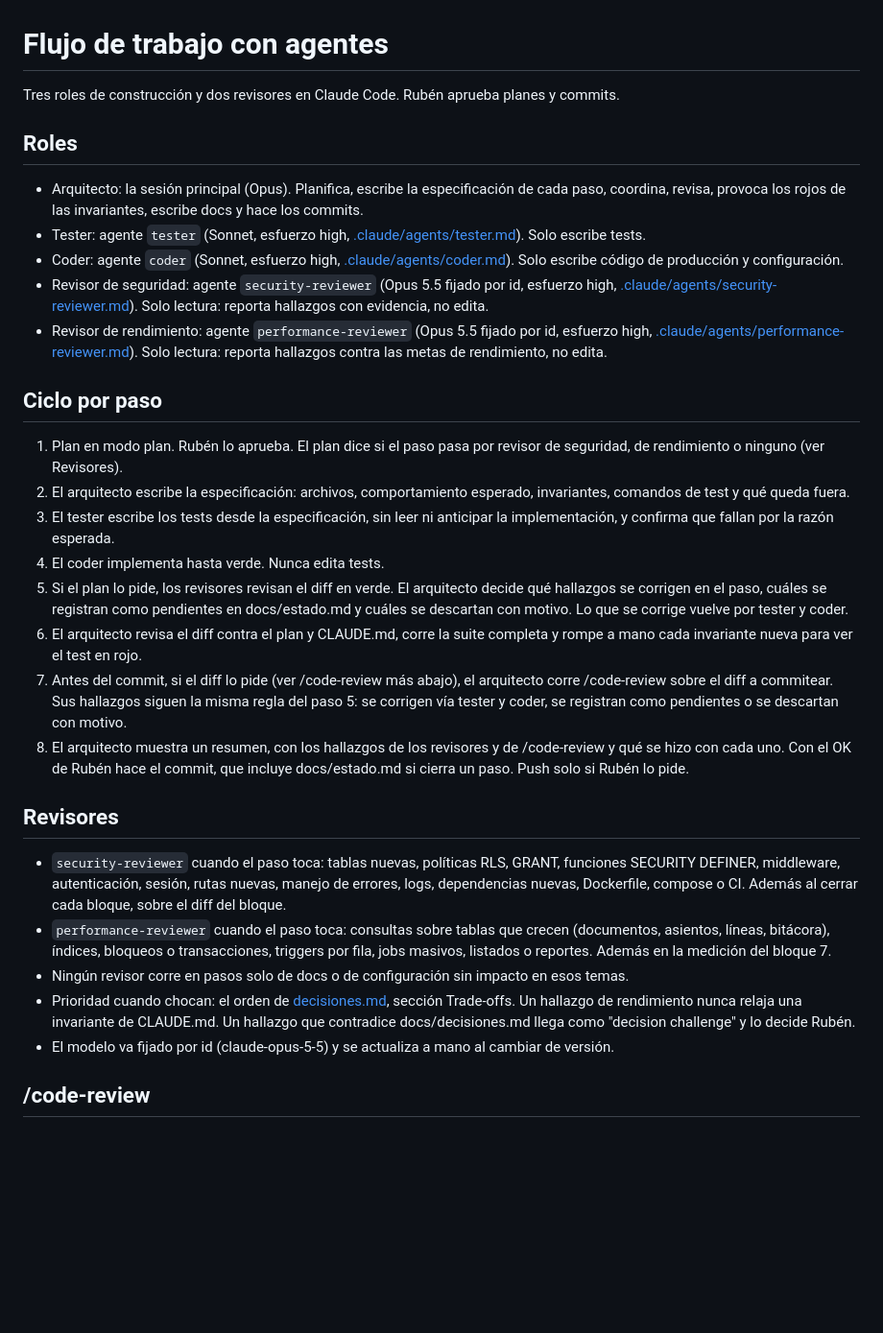
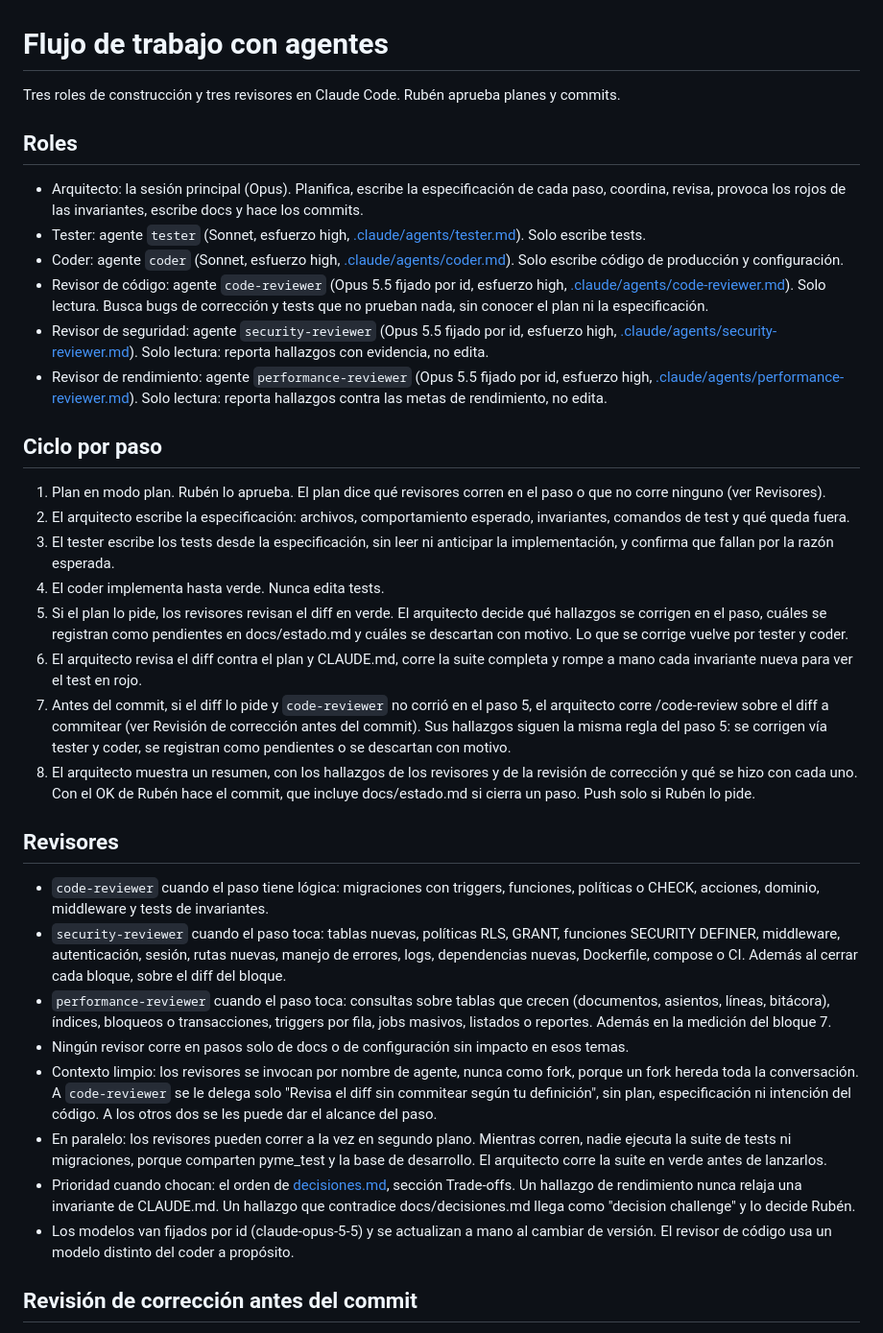
Before and after one commit to rubenerangel/pyme-contable, a Markdown page: docs/workflow.md, the part around one of its changes. Shown at 96% size. Drawn GitHub-style; blank space fills up the shorter version.

```diff
--- a/docs/workflow.md
+++ b/docs/workflow.md
@@ -1,33 +1,37 @@
 # Flujo de trabajo con agentes
 
-Tres roles de construcción y dos revisores en Claude Code. Rubén aprueba planes y commits.
+Tres roles de construcción y tres revisores en Claude Code. Rubén aprueba planes y commits.
 
 ## Roles
 
 - Arquitecto: la sesión principal (Opus). Planifica, escribe la especificación de cada paso, coordina, revisa, provoca los rojos de las invariantes, escribe docs y hace los commits.
 - Tester: agente `tester` (Sonnet, esfuerzo high, [.claude/agents/tester.md](../.claude/agents/tester.md)). Solo escribe tests.
 - Coder: agente `coder` (Sonnet, esfuerzo high, [.claude/agents/coder.md](../.claude/agents/coder.md)). Solo escribe código de producción y configuración.
+- Revisor de código: agente `code-reviewer` (Opus 5.5 fijado por id, esfuerzo high, [.claude/agents/code-reviewer.md](../.claude/agents/code-reviewer.md)). Solo lectura. Busca bugs de corrección y tests que no prueban nada, sin conocer el plan ni la especificación.
 - Revisor de seguridad: agente `security-reviewer` (Opus 5.5 fijado por id, esfuerzo high, [.claude/agents/security-reviewer.md](../.claude/agents/security-reviewer.md)). Solo lectura: reporta hallazgos con evidencia, no edita.
 - Revisor de rendimiento: agente `performance-reviewer` (Opus 5.5 fijado por id, esfuerzo high, [.claude/agents/performance-reviewer.md](../.claude/agents/performance-reviewer.md)). Solo lectura: reporta hallazgos contra las metas de rendimiento, no edita.
 
 ## Ciclo por paso
 
-1. Plan en modo plan. Rubén lo aprueba. El plan dice si el paso pasa por revisor de seguridad, de rendimiento o ninguno (ver Revisores).
+1. Plan en modo plan. Rubén lo aprueba. El plan dice qué revisores corren en el paso o que no corre ninguno (ver Revisores).
 2. El arquitecto escribe la especificación: archivos, comportamiento esperado, invariantes, comandos de test y qué queda fuera.
 3. El tester escribe los tests desde la especificación, sin leer ni anticipar la implementación, y confirma que fallan por la razón esperada.
 4. El coder implementa hasta verde. Nunca edita tests.
 5. Si el plan lo pide, los revisores revisan el diff en verde. El arquitecto decide qué hallazgos se corrigen en el paso, cuáles se registran como pendientes en docs/estado.md y cuáles se descartan con motivo. Lo que se corrige vuelve por tester y coder.
 6. El arquitecto revisa el diff contra el plan y CLAUDE.md, corre la suite completa y rompe a mano cada invariante nueva para ver el test en rojo.
-7. Antes del commit, si el diff lo pide (ver /code-review más abajo), el arquitecto corre /code-review sobre el diff a commitear. Sus hallazgos siguen la misma regla del paso 5: se corrigen vía tester y coder, se registran como pendientes o se descartan con motivo.
-8. El arquitecto muestra un resumen, con los hallazgos de los revisores y de /code-review y qué se hizo con cada uno. Con el OK de Rubén hace el commit, que incluye docs/estado.md si cierra un paso. Push solo si Rubén lo pide.
+7. Antes del commit, si el diff lo pide y `code-reviewer` no corrió en el paso 5, el arquitecto corre /code-review sobre el diff a commitear (ver Revisión de corrección antes del commit). Sus hallazgos siguen la misma regla del paso 5: se corrigen vía tester y coder, se registran como pendientes o se descartan con motivo.
+8. El arquitecto muestra un resumen, con los hallazgos de los revisores y de la revisión de corrección y qué se hizo con cada uno. Con el OK de Rubén hace el commit, que incluye docs/estado.md si cierra un paso. Push solo si Rubén lo pide.
 
 ## Revisores
 
+- `code-reviewer` cuando el paso tiene lógica: migraciones con triggers, funciones, políticas o CHECK, acciones, dominio, middleware y tests de invariantes.
 - `security-reviewer` cuando el paso toca: tablas nuevas, políticas RLS, GRANT, funciones SECURITY DEFINER, middleware, autenticación, sesión, rutas nuevas, manejo de errores, logs, dependencias nuevas, Dockerfile, compose o CI. Además al cerrar cada bloque, sobre el diff del bloque.
 - `performance-reviewer` cuando el paso toca: consultas sobre tablas que crecen (documentos, asientos, líneas, bitácora), índices, bloqueos o transacciones, triggers por fila, jobs masivos, listados o reportes. Además en la medición del bloque 7.
 - Ningún revisor corre en pasos solo de docs o de configuración sin impacto en esos temas.
+- Contexto limpio: los revisores se invocan por nombre de agente, nunca como fork, porque un fork hereda toda la conversación. A `code-reviewer` se le delega solo "Revisa el diff sin commitear según tu definición", sin plan, especificación ni intención del código. A los otros dos se les puede dar el alcance del paso.
+- En paralelo: los revisores pueden correr a la vez en segundo plano. Mientras corren, nadie ejecuta la suite de tests ni migraciones, porque comparten pyme_test y la base de desarrollo. El arquitecto corre la suite en verde antes de lanzarlos.
 - Prioridad cuando chocan: el orden de [decisiones.md](decisiones.md), sección Trade-offs. Un hallazgo de rendimiento nunca relaja una invariante de CLAUDE.md. Un hallazgo que contradice docs/decisiones.md llega como "decision challenge" y lo decide Rubén.
-- El modelo va fijado por id (claude-opus-5-5) y se actualiza a mano al cambiar de versión.
+- Los modelos van fijados por id (claude-opus-5-5) y se actualizan a mano al cambiar de versión. El revisor de código usa un modelo distinto del coder a propósito.
 
-## /code-review
+## Revisión de corrección antes del commit
 
```
Also changed, not shown: other parts of docs/workflow.md (+16 -7 lines), .claude/agents/code-reviewer.md (added, +43 -0 lines).
